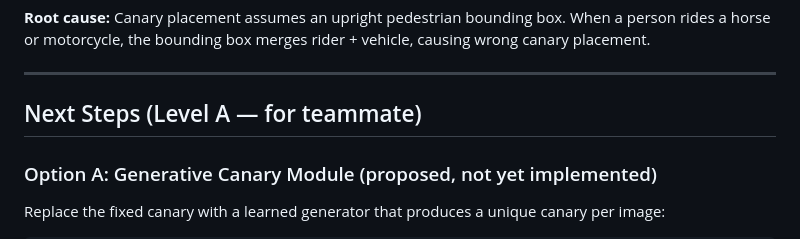
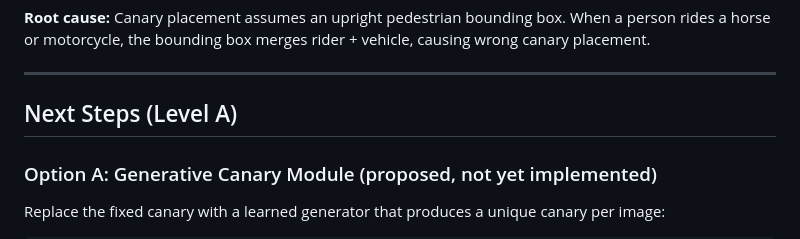
Before and after one commit to jalladleen/FFF-COSC739-Extension, a Markdown page: README_extension.md, the part around the change. GitHub-like rendering.

Commit message:
Update section header for Next Steps in README

```diff
--- a/README_extension.md
+++ b/README_extension.md
@@ -199,7 +199,7 @@ causing wrong canary placement.
 
 ---
 
-## Next Steps (Level A — for teammate)
+## Next Steps (Level A)
 
 ### Option A: Generative Canary Module (proposed, not yet implemented)
 
```
